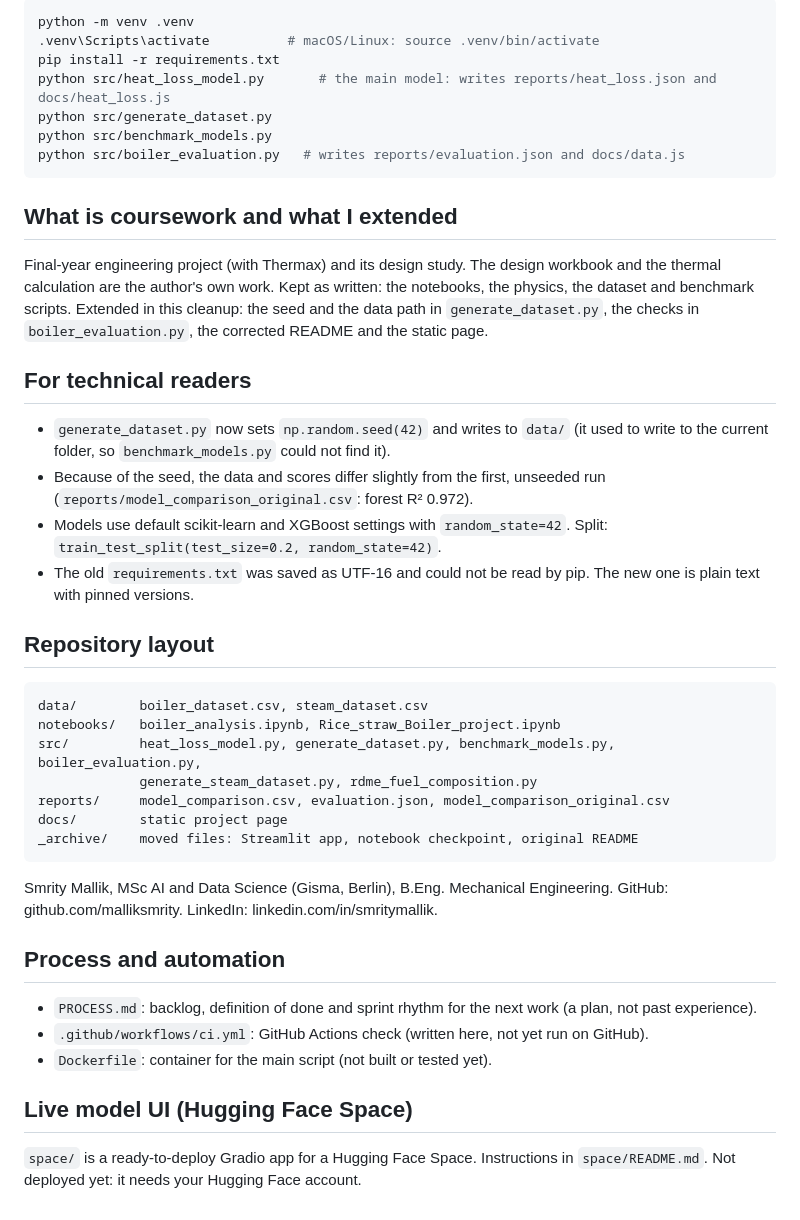
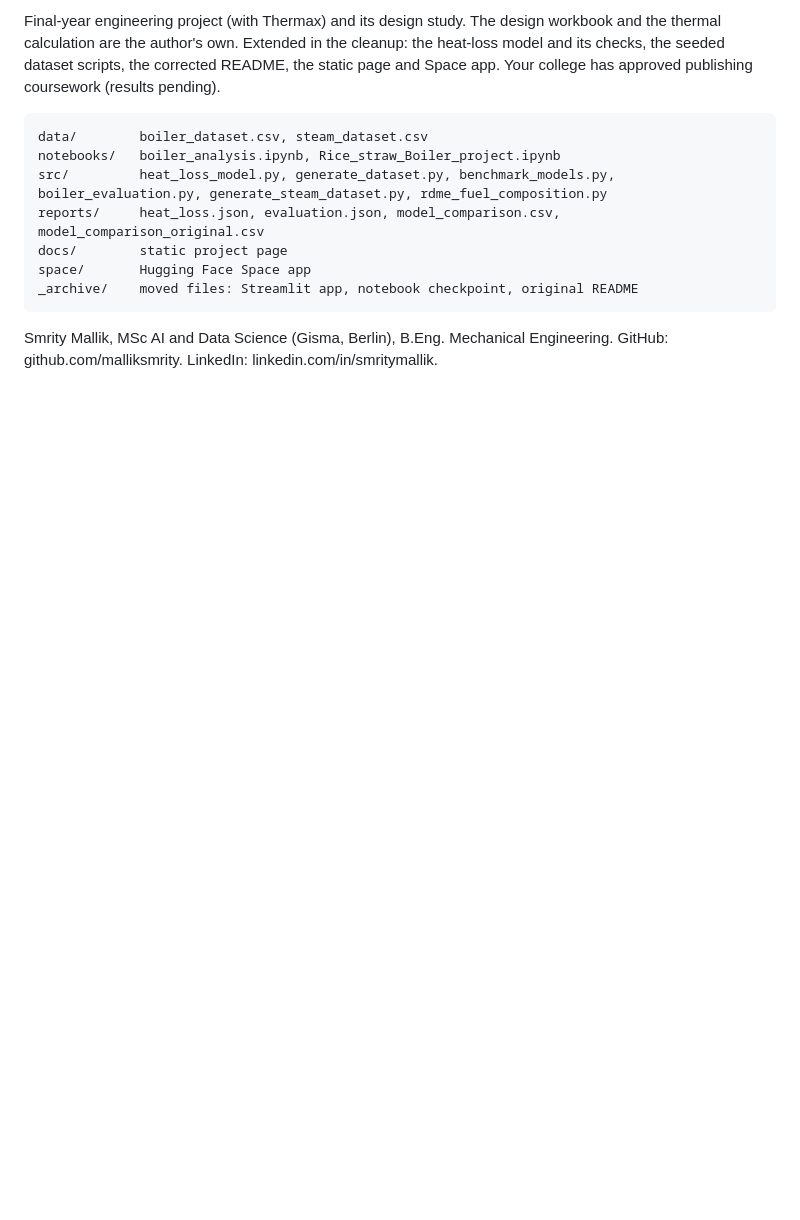
Before and after one commit to malliksmrity/Analysis-of-Rice-straw-Boiler, a Markdown page: README.md, the part around one of its changes. GitHub-like rendering; blank space fills up the shorter version.

````diff
--- a/README.md
+++ b/README.md
@@ -87,45 +78,13 @@ From `python src/benchmark_models.py` and `python src/boiler_evaluation.py` (see
-```bash
-python -m venv .venv
-.venv\Scripts\activate          # macOS/Linux: source .venv/bin/activate
-pip install -r requirements.txt
-python src/heat_loss_model.py       # the main model: writes reports/heat_loss.json and docs/heat_loss.js
-python src/generate_dataset.py
-python src/benchmark_models.py
-python src/boiler_evaluation.py   # writes reports/evaluation.json and docs/data.js
-```
-
-## What is coursework and what I extended
-
-Final-year engineering project (with Thermax) and its design study. The design workbook and the thermal calculation are the author's own work. Kept as written: the notebooks, the physics, the dataset and benchmark scripts. Extended in this cleanup: the seed and the data path in `generate_dataset.py`, the checks in `boiler_evaluation.py`, the corrected README and the static page.
-
-## For technical readers
-
-- `generate_dataset.py` now sets `np.random.seed(42)` and writes to `data/` (it used to write to the current folder, so `benchmark_models.py` could not find it).
-- Because of the seed, the data and scores differ slightly from the first, unseeded run (`reports/model_comparison_original.csv`: forest R² 0.972).
-- Models use default scikit-learn and XGBoost settings with `random_state=42`. Split: `train_test_split(test_size=0.2, random_state=42)`.
-- The old `requirements.txt` was saved as UTF-16 and could not be read by pip. The new one is plain text with pinned versions.
-
-## Repository layout
+Final-year engineering project (with Thermax) and its design study. The design workbook and the thermal calculation are the author's own. Extended in the cleanup: the heat-loss model and its checks, the seeded dataset scripts, the corrected README, the static page and Space app. Your college has approved publishing coursework (results pending).
 
 ```
 data/        boiler_dataset.csv, steam_dataset.csv
 notebooks/   boiler_analysis.ipynb, Rice_straw_Boiler_project.ipynb
-src/         heat_loss_model.py, generate_dataset.py, benchmark_models.py, boiler_evaluation.py,
-             generate_steam_dataset.py, rdme_fuel_composition.py
-reports/     model_comparison.csv, evaluation.json, model_comparison_original.csv
+src/         heat_loss_model.py, generate_dataset.py, benchmark_models.py, boiler_evaluation.py, generate_steam_dataset.py, rdme_fuel_composition.py
+reports/     heat_loss.json, evaluation.json, model_comparison.csv, model_comparison_original.csv
 docs/        static project page
+space/       Hugging Face Space app
 _archive/    moved files: Streamlit app, notebook checkpoint, original README
 ```
 
-Smrity Mallik, MSc AI and Data Science (Gisma, Berlin), B.Eng. Mechanical Engineering.
-GitHub: github.com/malliksmrity. LinkedIn: linkedin.com/in/smritymallik.
-
-## Process and automation
-
-- `PROCESS.md`: backlog, definition of done and sprint rhythm for the next work (a plan, not past experience).
-- `.github/workflows/ci.yml`: GitHub Actions check (written here, not yet run on GitHub).
-- `Dockerfile`: container for the main script (not built or tested yet).
-
-## Live model UI (Hugging Face Space)
-
-`space/` is a ready-to-deploy Gradio app for a Hugging Face Space. Instructions in `space/README.md`. Not deployed yet: it needs your Hugging Face account.
+Smrity Mallik, MSc AI and Data Science (Gisma, Berlin), B.Eng. Mechanical Engineering. GitHub: github.com/malliksmrity. LinkedIn: linkedin.com/in/smritymallik.
````
Also changed, not shown: other parts of README.md (+52 -61 lines).
